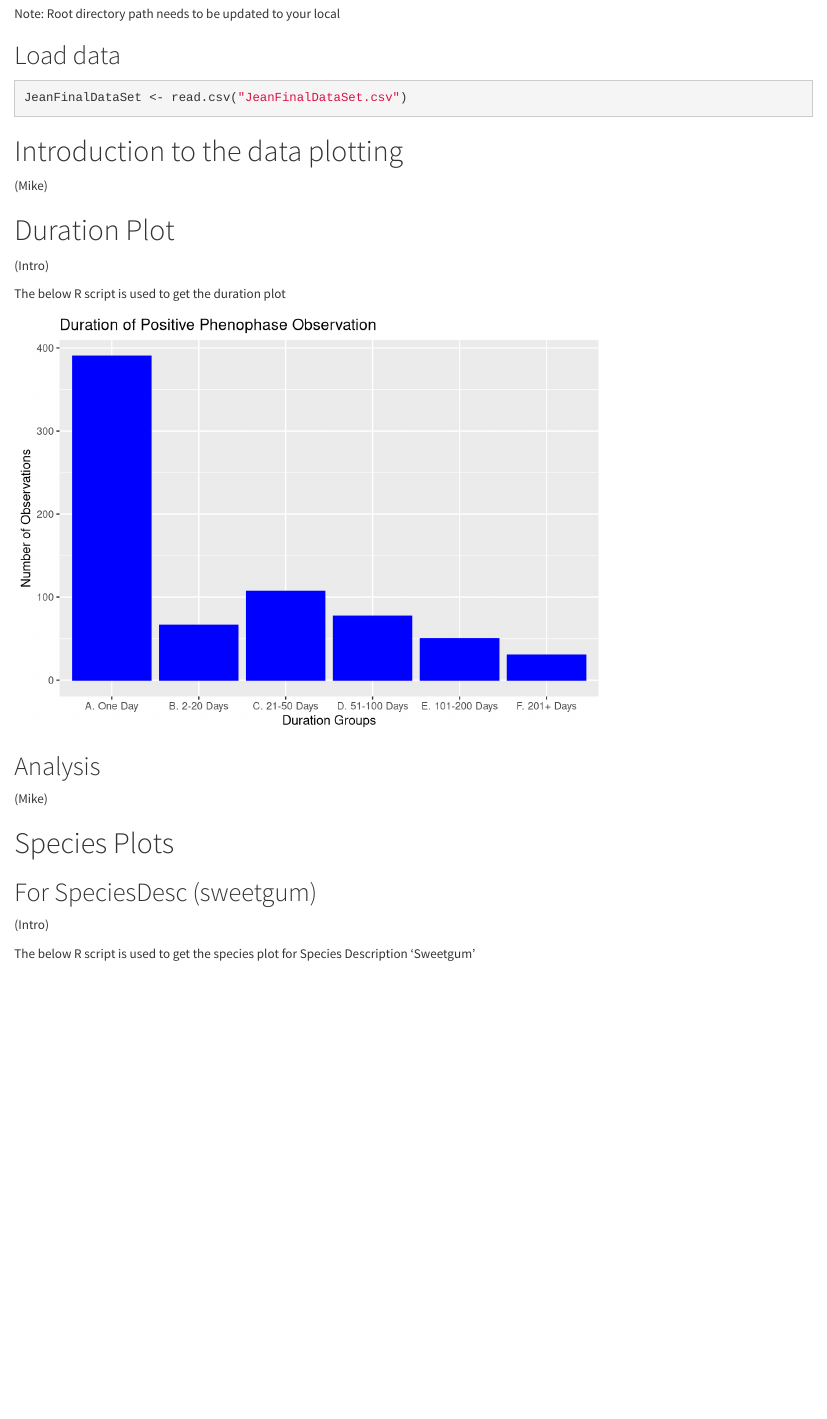
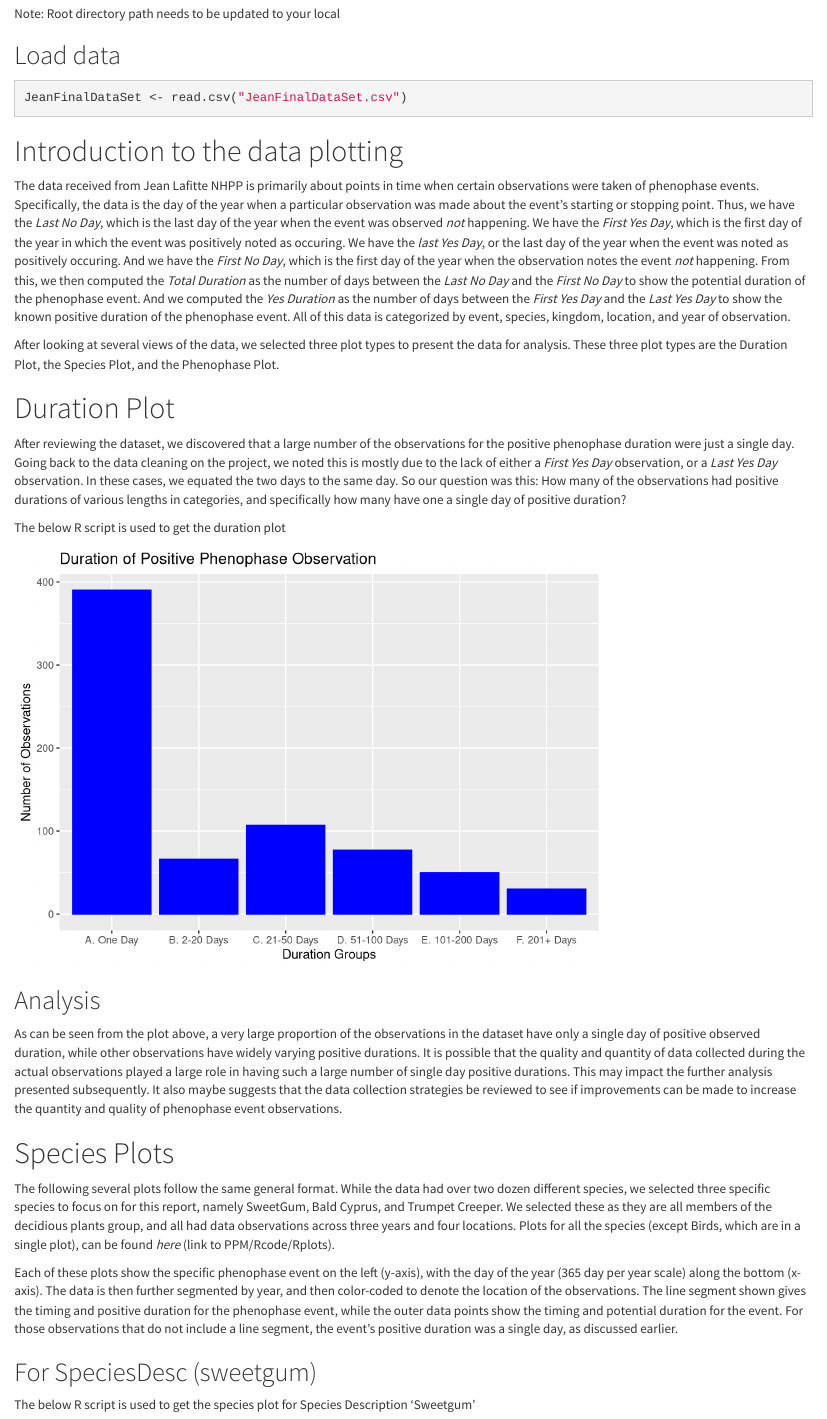
Before and after one commit to priya0318/PartsPerMillion, an R Markdown document (RPlot/RPlot_Script.Rmd): the page in a window 1100 px wide, from 780 px down. Rendered offline with R 4.5, knitr and Pandoc, with nearby package versions.

Commit message:
Update RPlot_Script.Rmd
added intros for all plot types + analysis for bar chart

````diff
--- a/RPlot/RPlot_Script.Rmd
+++ b/RPlot/RPlot_Script.Rmd
@@ -32,12 +32,14 @@ JeanFinalDataSet <- read.csv("JeanFinalDataSet.csv")
 
 # Introduction to the data plotting
 
-(Mike)
+The data received from Jean Lafitte NHPP is primarily about points in time when certain observations were taken of phenophase events.  Specifically, the data is the day of the year when a particular observation was made about the event's starting or stopping point.  Thus, we have the _Last No Day_, which is the last day of the year when the event was observed *not* happening.  We have the _First Yes Day_, which is the first day of the year in which the event was positively noted as occuring.  We have the _last Yes Day_, or the last day of the year when the event was noted as positively occuring.  And we have the _First No Day_, which is the first day of the year when the observation notes the event *not* happening.  From this, we then computed the _Total Duration_ as the number of days between the _Last No Day_ and the _First No Day_ to show the potential duration of the phenophase event.  And we computed the _Yes Duration_ as the number of days between the _First Yes Day_ and the _Last Yes Day_ to show the known positive duration of the phenophase event.  All of this data is categorized by event, species, kingdom, location, and year of observation.
+
+After looking at several views of the data, we selected three plot types to present the data for analysis.  These three plot types are the Duration Plot, the Species Plot, and the Phenophase Plot.
 
 
 # Duration Plot
 
-(Intro)
+After reviewing the dataset, we discovered that a large number of the observations for the positive phenophase duration were just a single day.  Going back to the data cleaning on the project, we noted this is mostly due to the lack of either a _First Yes Day_ observation, or a _Last Yes Day_ observation.  In these cases, we equated the two days to the same day.  So our question was this:  How many of the observations had positive durations of various lengths in categories, and specifically how many have one a single day of positive duration?
 
 The below R script is used to get the duration plot
 ```{r, echo=FALSE}
@@ -53,13 +55,15 @@ ggplot(JeanFinalDataSet,aes(x=YesDurationGroup)) +
 
 ## Analysis
 
-(Mike)
+As can be seen from the plot above, a very large proportion of the observations in the dataset have only a single day of positive observed duration, while other observations have widely varying positive durations.  It is possible that the quality and quantity of data collected during the actual observations played a large role in having such a large number of single day positive durations.  This may impact the further analysis presented subsequently.  It also maybe suggests that the data collection strategies be reviewed to see if improvements can be made to increase the quantity and quality of phenophase event observations.
 
 # Species Plots
 
+The following several plots follow the same general format.  While the data had over two dozen different species, we selected three specific species to focus on for this report, namely SweetGum, Bald Cyprus, and Trumpet Creeper.  We selected these as they are all members of the decidious plants group, and all had data observations across three years and four locations.  Plots for all the species (except Birds, which are in a single plot), can be found _here_ (link to PPM/Rcode/Rplots).
+
+Each of these plots show the specific phenophase event on the left (y-axis), with the day of the year (365 day per year scale) along the bottom (x-axis).  The data is then further segmented by year, and then color-coded to denote the location of the observations.  The line segment shown gives the timing and positive duration for the phenophase event, while the outer data points show the timing and potential duration for the event.  For those observations that do not include a line segment, the event's positive duration was a single day, as discussed earlier.
+
 ## For SpeciesDesc (sweetgum)
-
-(Intro)
 
 The below R script is used to get the species plot for Species Description 'Sweetgum'
 
````
Also changed, not shown: RPlot/RPlot_Script.Rmd (24 more changed lines).
